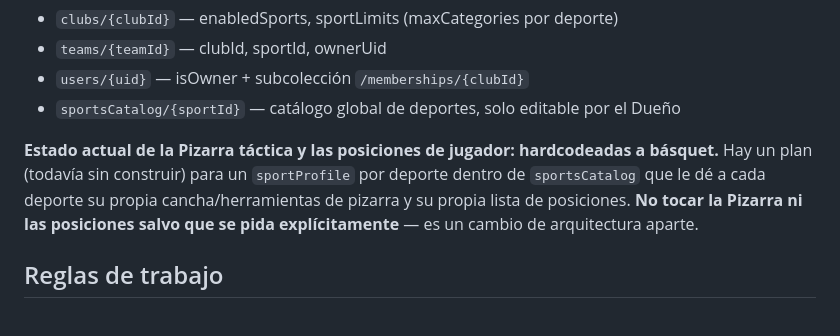
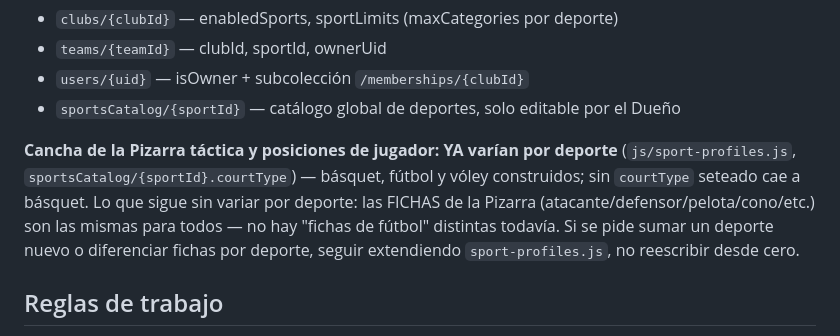
Before and after one commit to juancruzsolis2008/ERA, a Markdown page: .agents/rules/contexto ERAM.md, the part around the change. Drawn GitHub-style.

Commit message:
Doc: Pizarra/posiciones ya varían por deporte, actualiza nota de arquitectura

```diff
--- a/.agents/rules/contexto ERAM.md
+++ b/.agents/rules/contexto ERAM.md
@@ -46,11 +46,13 @@ Firestore (colecciones planas):
 - `users/{uid}` — isOwner + subcolección `/memberships/{clubId}`
 - `sportsCatalog/{sportId}` — catálogo global de deportes, solo editable por el Dueño
 
-**Estado actual de la Pizarra táctica y las posiciones de jugador: hardcodeadas a
-básquet.** Hay un plan (todavía sin construir) para un `sportProfile` por deporte
-dentro de `sportsCatalog` que le dé a cada deporte su propia cancha/herramientas de
-pizarra y su propia lista de posiciones. **No tocar la Pizarra ni las posiciones
-salvo que se pida explícitamente** — es un cambio de arquitectura aparte.
+**Cancha de la Pizarra táctica y posiciones de jugador: YA varían por deporte**
+(`js/sport-profiles.js`, `sportsCatalog/{sportId}.courtType`) — básquet, fútbol y
+vóley construidos; sin `courtType` seteado cae a básquet. Lo que sigue sin variar
+por deporte: las FICHAS de la Pizarra (atacante/defensor/pelota/cono/etc.) son las
+mismas para todos — no hay "fichas de fútbol" distintas todavía. Si se pide sumar
+un deporte nuevo o diferenciar fichas por deporte, seguir extendiendo
+`sport-profiles.js`, no reescribir desde cero.
 
 ## Reglas de trabajo
 
```
